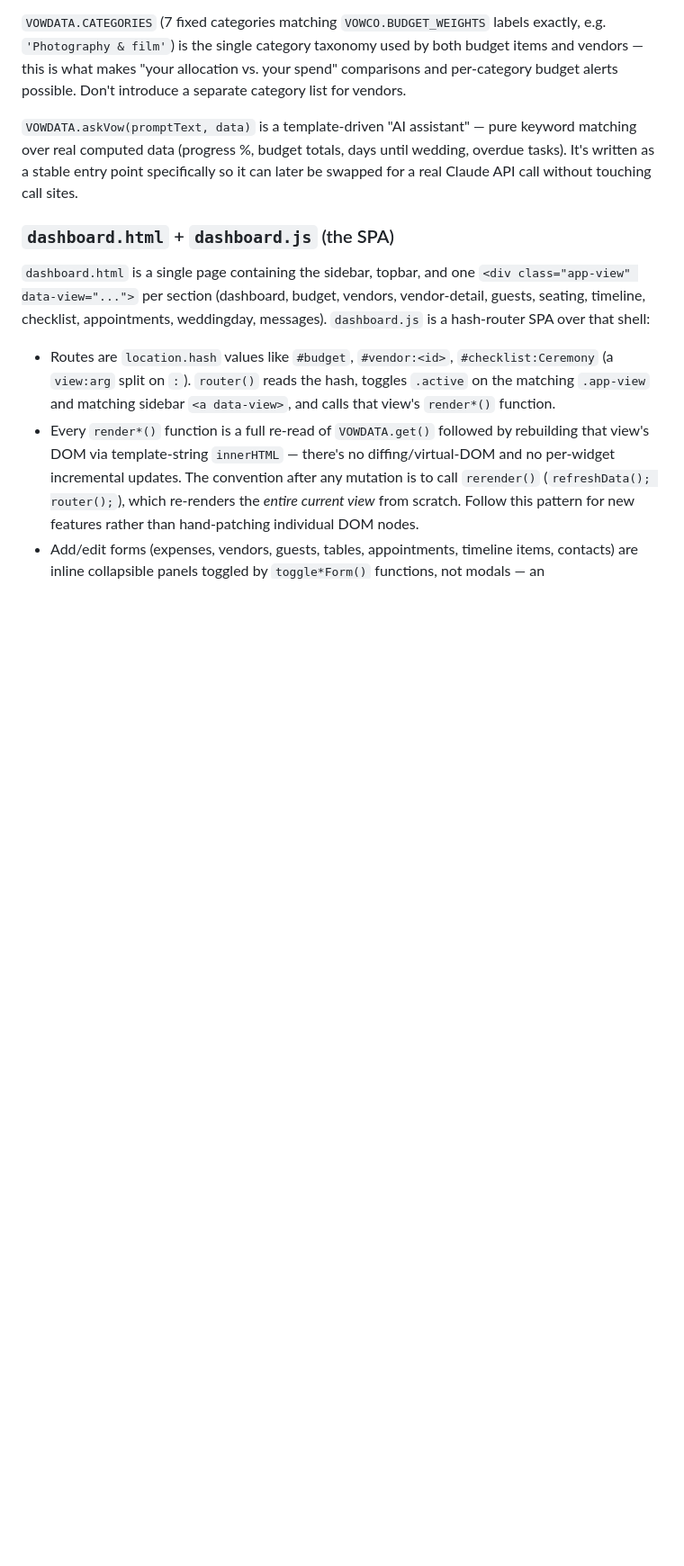
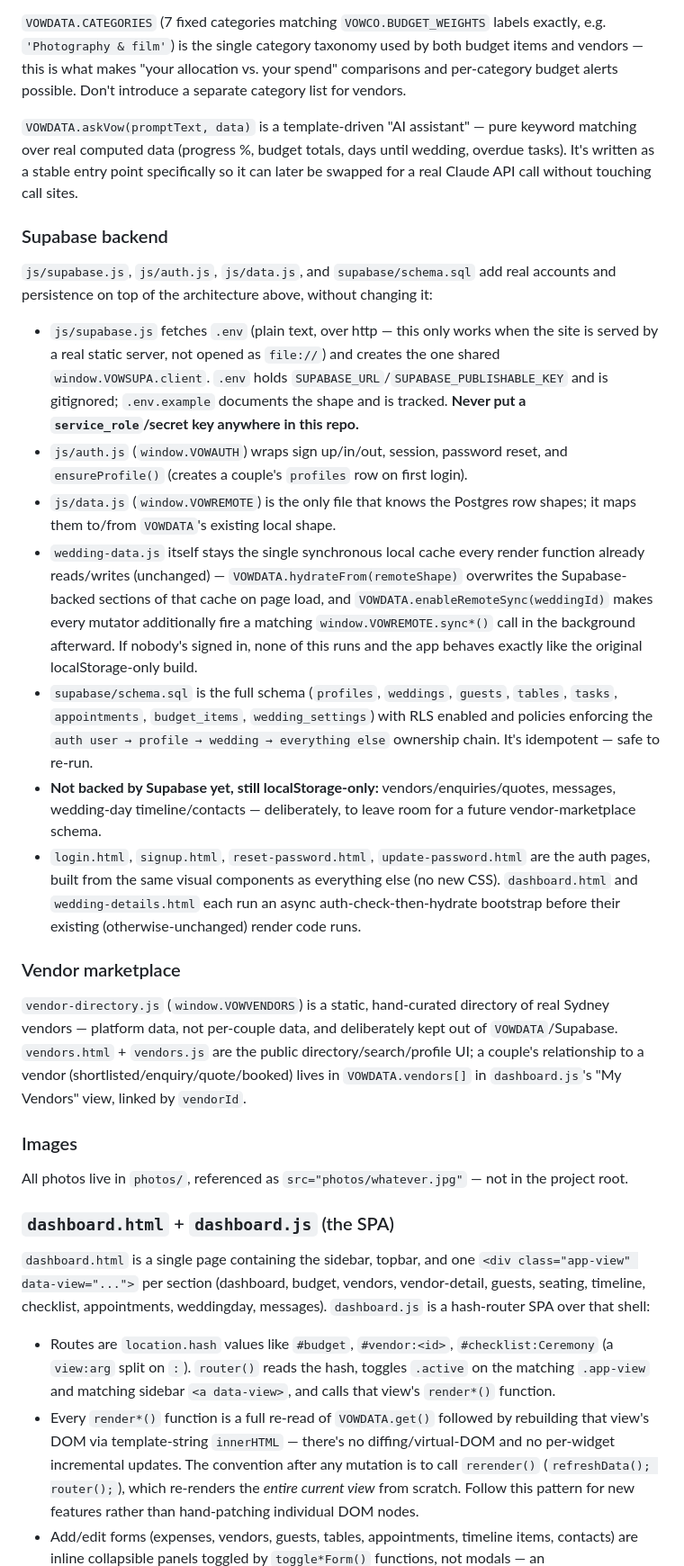
Before and after one commit to matildarv/Vowly, a Markdown page: CLAUDE.md, the part around one of its changes. Shown at 90% size. Rendered like a GitHub page; blank space fills up the shorter version.

```diff
--- a/CLAUDE.md
+++ b/CLAUDE.md
@@ -54,6 +56,23 @@ Key cross-entity behavior worth knowing before touching budget/vendor code: **ve
 
 `VOWDATA.askVow(promptText, data)` is a template-driven "AI assistant" — pure keyword matching over real computed data (progress %, budget totals, days until wedding, overdue tasks). It's written as a stable entry point specifically so it can later be swapped for a real Claude API call without touching call sites.
 
+### Supabase backend
+`js/supabase.js`, `js/auth.js`, `js/data.js`, and `supabase/schema.sql` add real accounts and persistence on top of the architecture above, without changing it:
+
+- `js/supabase.js` fetches `.env` (plain text, over http — this only works when the site is served by a real static server, not opened as `file://`) and creates the one shared `window.VOWSUPA.client`. `.env` holds `SUPABASE_URL`/`SUPABASE_PUBLISHABLE_KEY` and is gitignored; `.env.example` documents the shape and is tracked. **Never put a `service_role`/secret key anywhere in this repo.**
+- `js/auth.js` (`window.VOWAUTH`) wraps sign up/in/out, session, password reset, and `ensureProfile()` (creates a couple's `profiles` row on first login).
+- `js/data.js` (`window.VOWREMOTE`) is the only file that knows the Postgres row shapes; it maps them to/from `VOWDATA`'s existing local shape.
+- `wedding-data.js` itself stays the single synchronous local cache every render function already reads/writes (unchanged) — `VOWDATA.hydrateFrom(remoteShape)` overwrites the Supabase-backed sections of that cache on page load, and `VOWDATA.enableRemoteSync(weddingId)` makes every mutator additionally fire a matching `window.VOWREMOTE.sync*()` call in the background afterward. If nobody's signed in, none of this runs and the app behaves exactly like the original localStorage-only build.
+- `supabase/schema.sql` is the full schema (`profiles`, `weddings`, `guests`, `tables`, `tasks`, `appointments`, `budget_items`, `wedding_settings`) with RLS enabled and policies enforcing the `auth user → profile → wedding → everything else` ownership chain. It's idempotent — safe to re-run.
+- **Not backed by Supabase yet, still localStorage-only:** vendors/enquiries/quotes, messages, wedding-day timeline/contacts — deliberately, to leave room for a future vendor-marketplace schema.
+- `login.html`, `signup.html`, `reset-password.html`, `update-password.html` are the auth pages, built from the same visual components as everything else (no new CSS). `dashboard.html` and `wedding-details.html` each run an async auth-check-then-hydrate bootstrap before their existing (otherwise-unchanged) render code runs.
+
+### Vendor marketplace
+`vendor-directory.js` (`window.VOWVENDORS`) is a static, hand-curated directory of real Sydney vendors — platform data, not per-couple data, and deliberately kept out of `VOWDATA`/Supabase. `vendors.html` + `vendors.js` are the public directory/search/profile UI; a couple's relationship to a vendor (shortlisted/enquiry/quote/booked) lives in `VOWDATA.vendors[]` in `dashboard.js`'s "My Vendors" view, linked by `vendorId`.
+
+### Images
+All photos live in `photos/`, referenced as `src="photos/whatever.jpg"` — not in the project root.
+
 ### `dashboard.html` + `dashboard.js` (the SPA)
 `dashboard.html` is a single page containing the sidebar, topbar, and one `<div class="app-view" data-view="...">` per section (dashboard, budget, vendors, vendor-detail, guests, seating, timeline, checklist, appointments, weddingday, messages). `dashboard.js` is a hash-router SPA over that shell:
 
```
Also changed, not shown: other parts of CLAUDE.md (+24 -3 lines).
